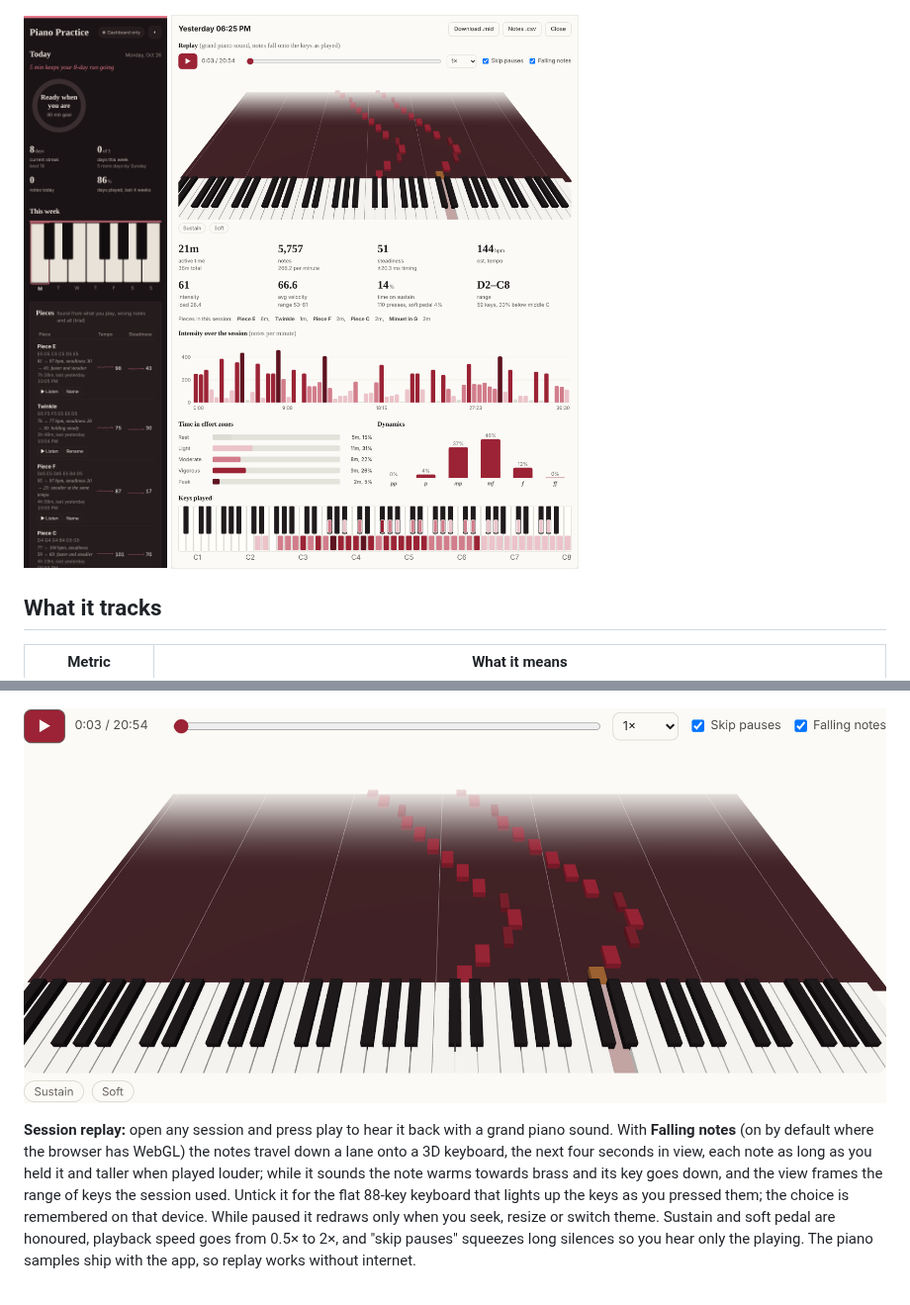
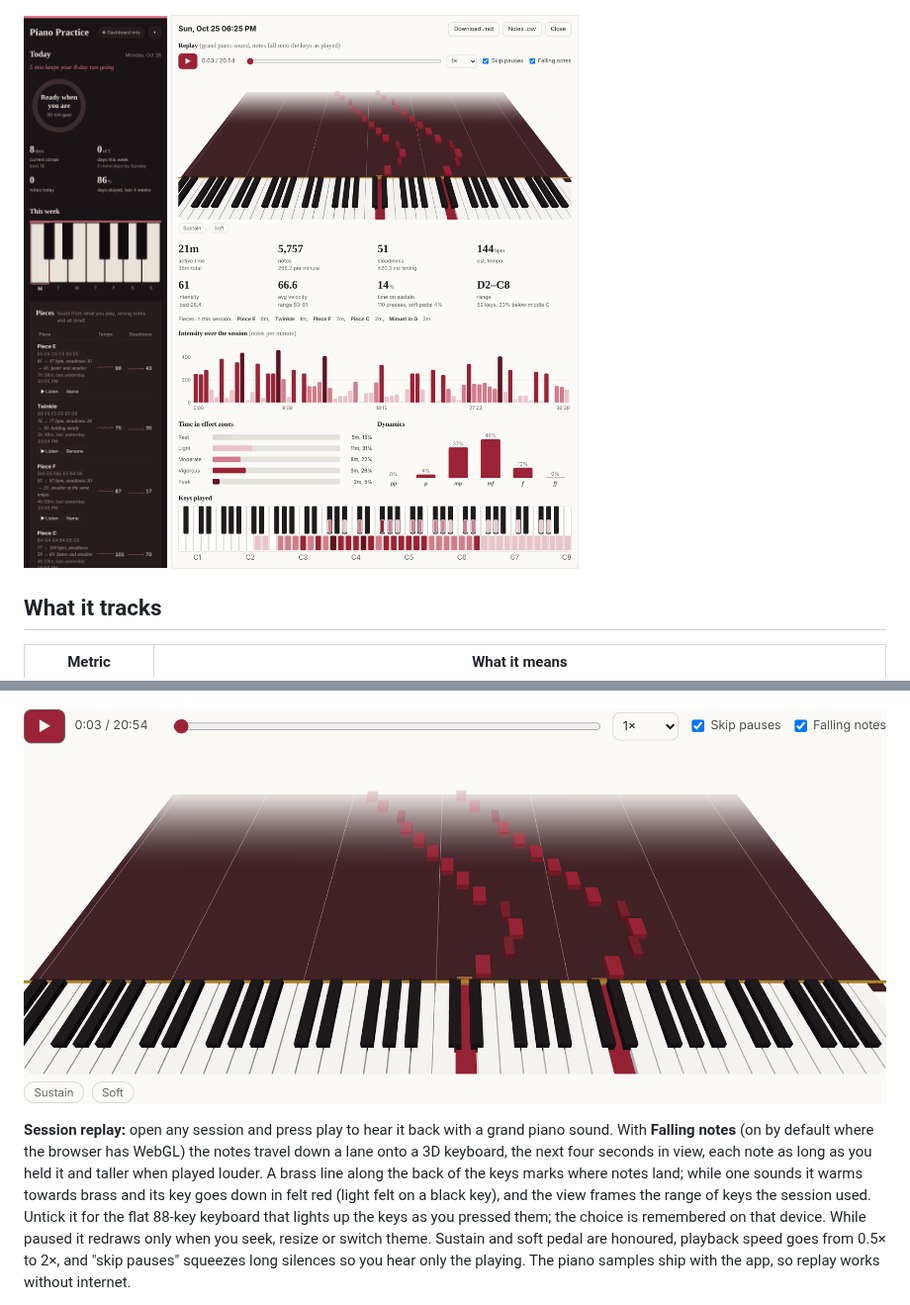
Before and after one commit to kiracih/pianotrack, a Markdown page: README.md, 2 parts joined by grey strips. Shown at 99% size. Drawn GitHub-style; pictures changed too: docs/replay.png, docs/session.png.

```diff
--- a/README.md
+++ b/README.md
@@ -50,8 +50,9 @@ the same way a band's calorie count is. They are not a teacher's grade.
 **Session replay:** open any session and press play to hear it back with a grand piano
 sound. With **Falling notes** (on by default where the browser has WebGL) the notes travel
 down a lane onto a 3D keyboard, the next four seconds in view, each note as long as you
-held it and taller when played louder; while it sounds the note warms towards brass and
-its key goes down, and the view frames the range of keys the session used. Untick it for the flat
+held it and taller when played louder. A brass line along the back of the keys marks where notes land;
+while one sounds it warms towards brass and its key goes down in felt red (light felt on a
+black key), and the view frames the range of keys the session used. Untick it for the flat
 88-key keyboard that lights up the keys as you pressed them; the choice is remembered on
 that device. While paused it redraws only when you seek, resize or switch theme. Sustain and soft pedal
 are honoured, playback speed goes from 0.5× to 2×, and "skip pauses" squeezes long
```
Also changed, not shown: 2 other files.
